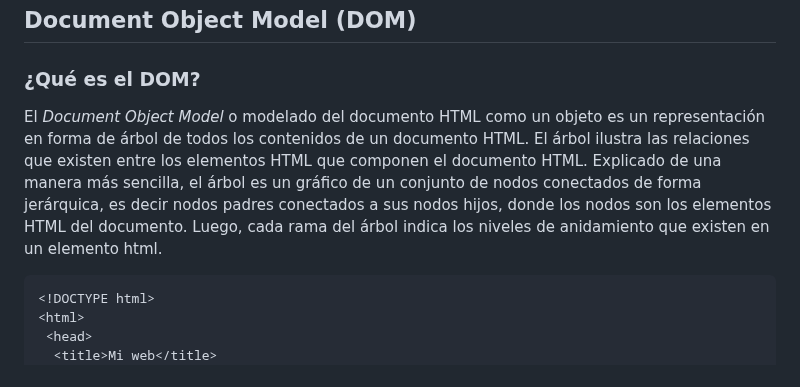
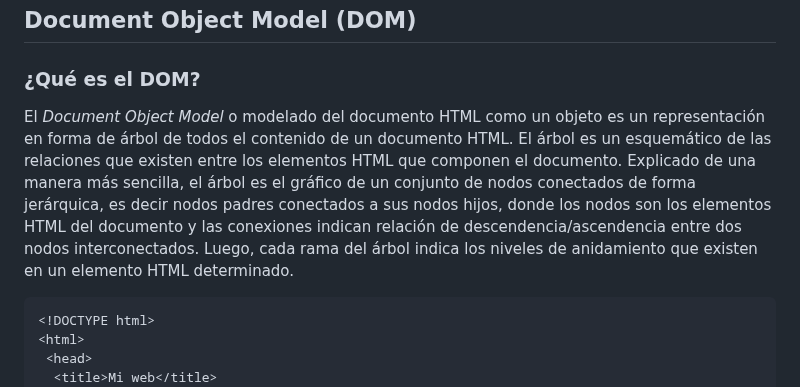
Before and after one commit to camilocorreaUdeA/Programacion_Web_2023_2, a Markdown page: Frontend/DOM_y_JS.md, the part around the change. Drawn GitHub-style.

````diff
--- a/Frontend/DOM_y_JS.md
+++ b/Frontend/DOM_y_JS.md
@@ -4,7 +4,7 @@
 
 ### ¿Qué es el DOM?
 
-El <i>Document Object Model</i> o modelado del documento HTML como un objeto es un representación en forma de árbol de todos los contenidos de un documento HTML. El árbol ilustra las relaciones que existen entre los elementos HTML que componen el documento HTML. Explicado de una manera más sencilla, el árbol es un gráfico de un conjunto de nodos conectados de forma jerárquica, es decir nodos padres conectados a sus nodos hijos, donde los nodos son los elementos HTML del documento. Luego, cada rama del árbol indica los niveles de anidamiento que existen en un elemento html.
+El <i>Document Object Model</i> o modelado del documento HTML como un objeto es un representación en forma de árbol de todos el contenido de un documento HTML. El árbol es un esquemático de las relaciones que existen entre los elementos HTML que componen el documento. Explicado de una manera más sencilla, el árbol es el gráfico de un conjunto de nodos conectados de forma jerárquica, es decir nodos padres conectados a sus nodos hijos, donde los nodos son los elementos HTML del documento y las conexiones indican relación de descendencia/ascendencia entre dos nodos interconectados. Luego, cada rama del árbol indica los niveles de anidamiento que existen en un elemento HTML determinado.
 
 ```html
 <!DOCTYPE html>
````
